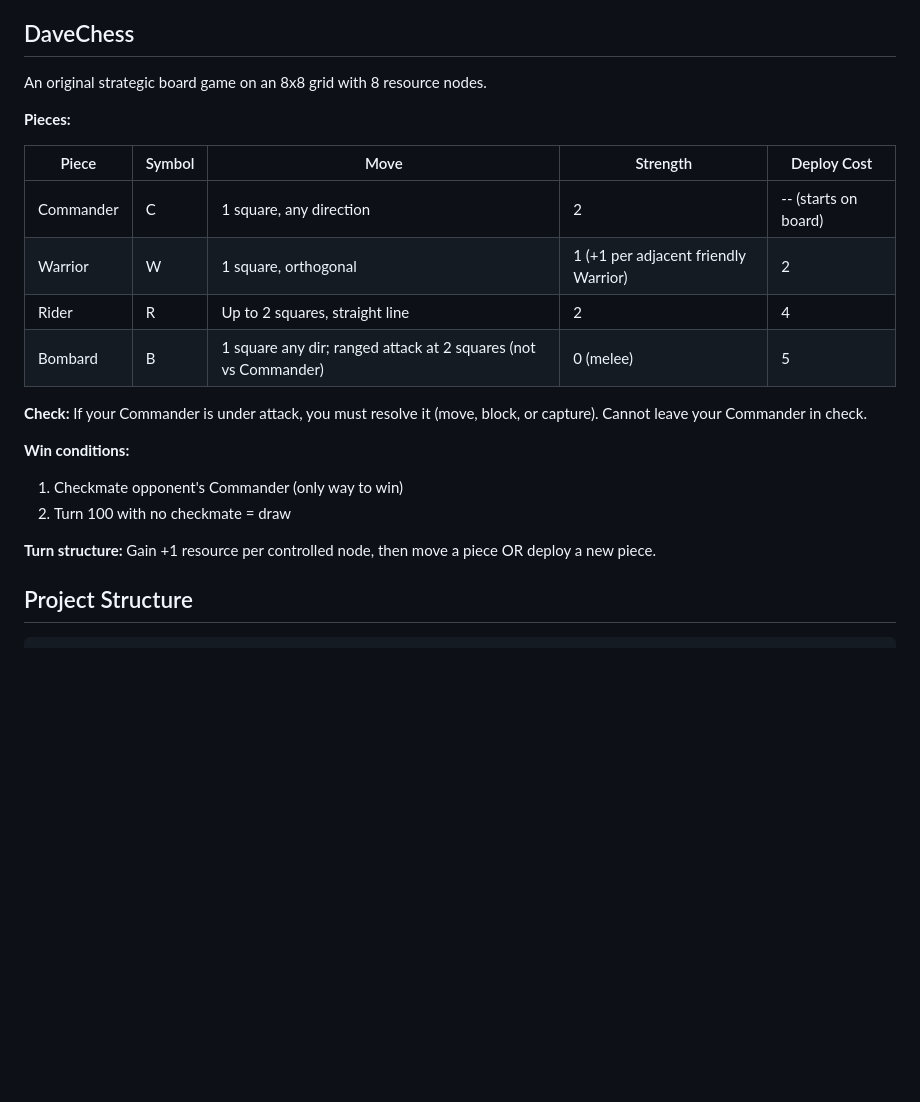
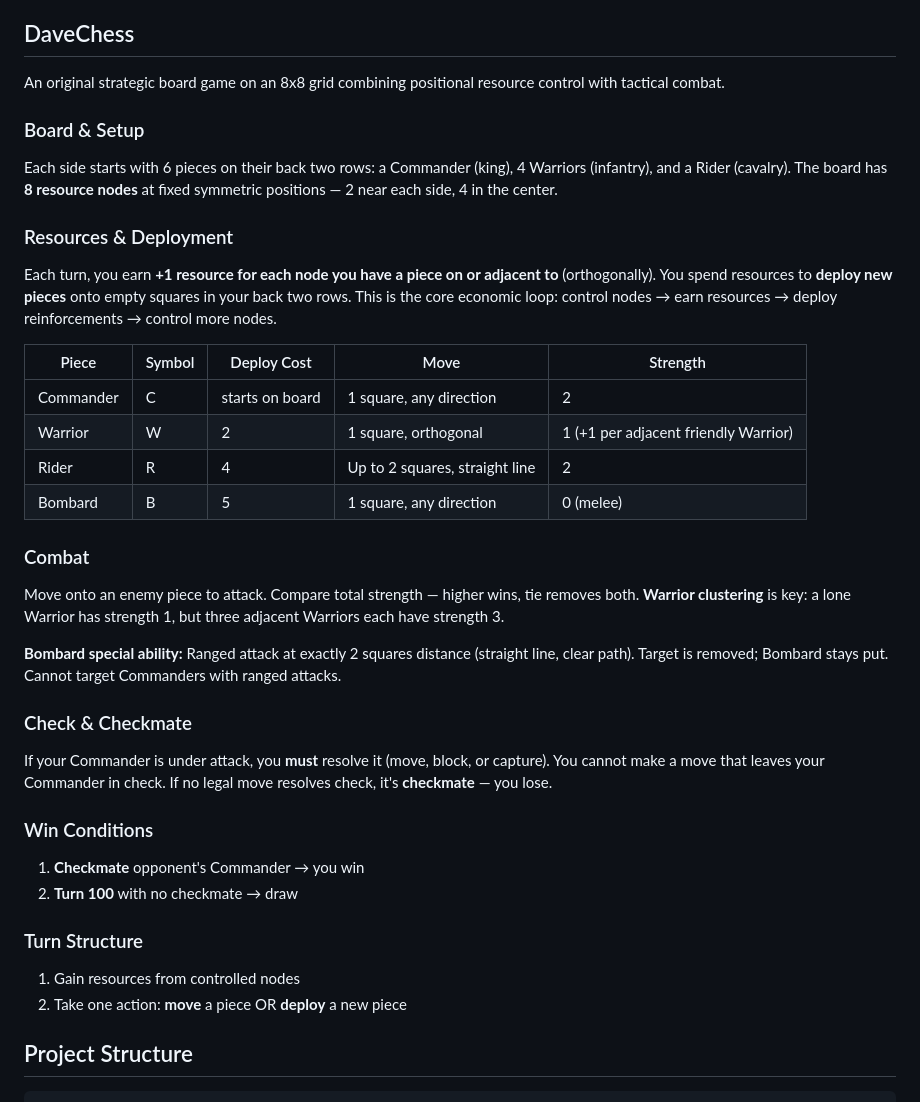
Before and after one commit to davidrimshnick/GameBench, a Markdown page: README.md, the part around the change. Drawn GitHub-style; blank space fills up the shorter version.

Commit message:
Expand DaveChess rules in README
Add resource economy explanation, combat mechanics, Warrior
clustering, Bombard ranged attacks, and deployment system.

Generated with [Claude Code](https://claude.ai/code)
via [Happy](https://happy.engineering)

Co-Authored-By: Claude <noreply@anthropic.com>
Co-Authored-By: Happy <yesreply@happy.engineering>

```diff
--- a/README.md
+++ b/README.md
@@ -10,24 +10,42 @@ The core question: **given N example games of a game you've never seen, how quic
 
 ## DaveChess
 
-An original strategic board game on an 8x8 grid with 8 resource nodes.
+An original strategic board game on an 8x8 grid combining positional resource control with tactical combat.
 
-**Pieces:**
+### Board & Setup
 
-| Piece | Symbol | Move | Strength | Deploy Cost |
-|-------|--------|------|----------|-------------|
-| Commander | C | 1 square, any direction | 2 | -- (starts on board) |
-| Warrior | W | 1 square, orthogonal | 1 (+1 per adjacent friendly Warrior) | 2 |
-| Rider | R | Up to 2 squares, straight line | 2 | 4 |
-| Bombard | B | 1 square any dir; ranged attack at 2 squares (not vs Commander) | 0 (melee) | 5 |
+Each side starts with 6 pieces on their back two rows: a Commander (king), 4 Warriors (infantry), and a Rider (cavalry). The board has **8 resource nodes** at fixed symmetric positions — 2 near each side, 4 in the center.
 
-**Check:** If your Commander is under attack, you must resolve it (move, block, or capture). Cannot leave your Commander in check.
+### Resources & Deployment
 
-**Win conditions:**
-1. Checkmate opponent's Commander (only way to win)
-2. Turn 100 with no checkmate = draw
+Each turn, you earn **+1 resource for each node you have a piece on or adjacent to** (orthogonally). You spend resources to **deploy new pieces** onto empty squares in your back two rows. This is the core economic loop: control nodes → earn resources → deploy reinforcements → control more nodes.
 
-**Turn structure:** Gain +1 resource per controlled node, then move a piece OR deploy a new piece.
+| Piece | Symbol | Deploy Cost | Move | Strength |
+|-------|--------|-------------|------|----------|
+| Commander | C | starts on board | 1 square, any direction | 2 |
+| Warrior | W | 2 | 1 square, orthogonal | 1 (+1 per adjacent friendly Warrior) |
+| Rider | R | 4 | Up to 2 squares, straight line | 2 |
+| Bombard | B | 5 | 1 square, any direction | 0 (melee) |
+
+### Combat
+
+Move onto an enemy piece to attack. Compare total strength — higher wins, tie removes both. **Warrior clustering** is key: a lone Warrior has strength 1, but three adjacent Warriors each have strength 3.
+
+**Bombard special ability:** Ranged attack at exactly 2 squares distance (straight line, clear path). Target is removed; Bombard stays put. Cannot target Commanders with ranged attacks.
+
+### Check & Checkmate
+
+If your Commander is under attack, you **must** resolve it (move, block, or capture). You cannot make a move that leaves your Commander in check. If no legal move resolves check, it's **checkmate** — you lose.
+
+### Win Conditions
+
+1. **Checkmate** opponent's Commander → you win
+2. **Turn 100** with no checkmate → draw
+
+### Turn Structure
+
+1. Gain resources from controlled nodes
+2. Take one action: **move** a piece OR **deploy** a new piece
 
 ## Project Structure
 
```
